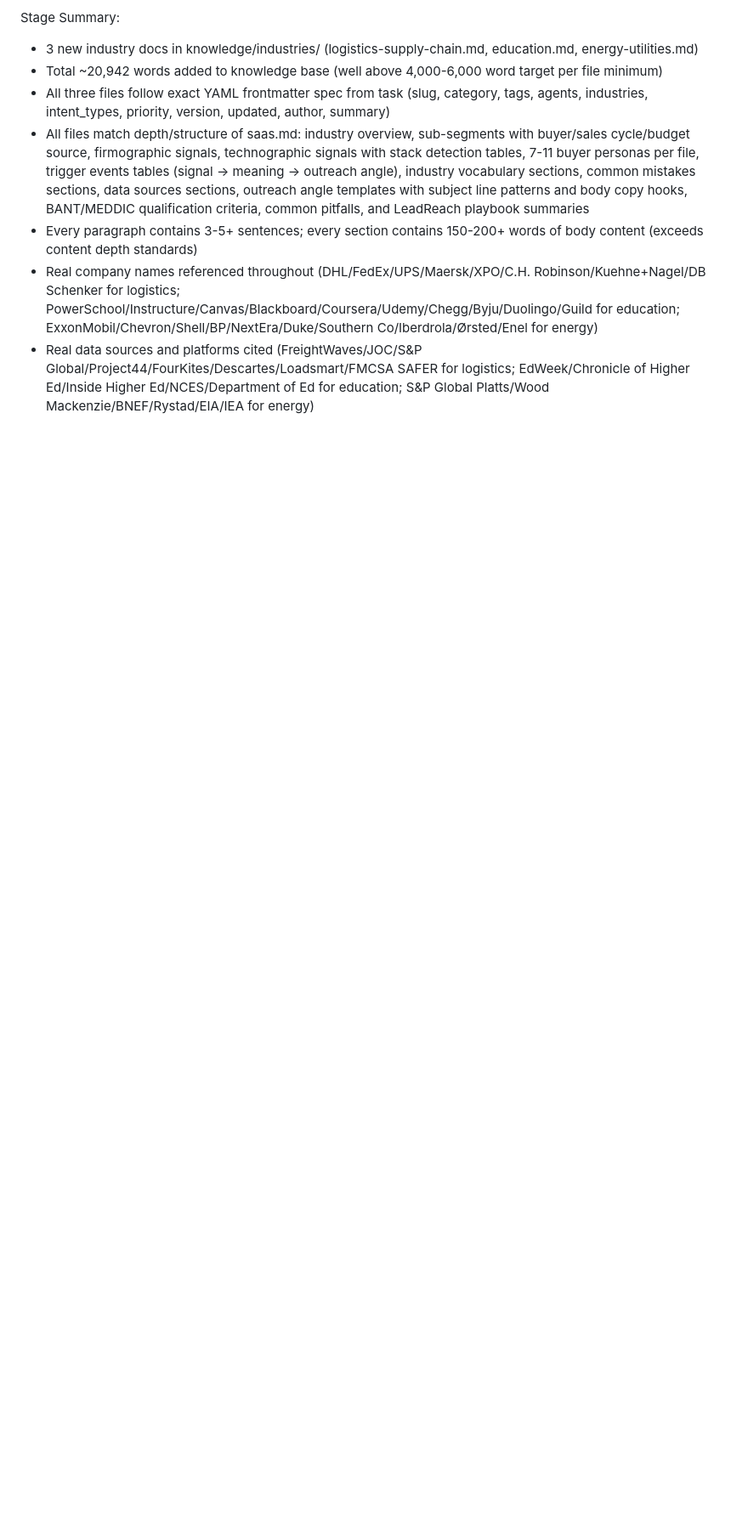
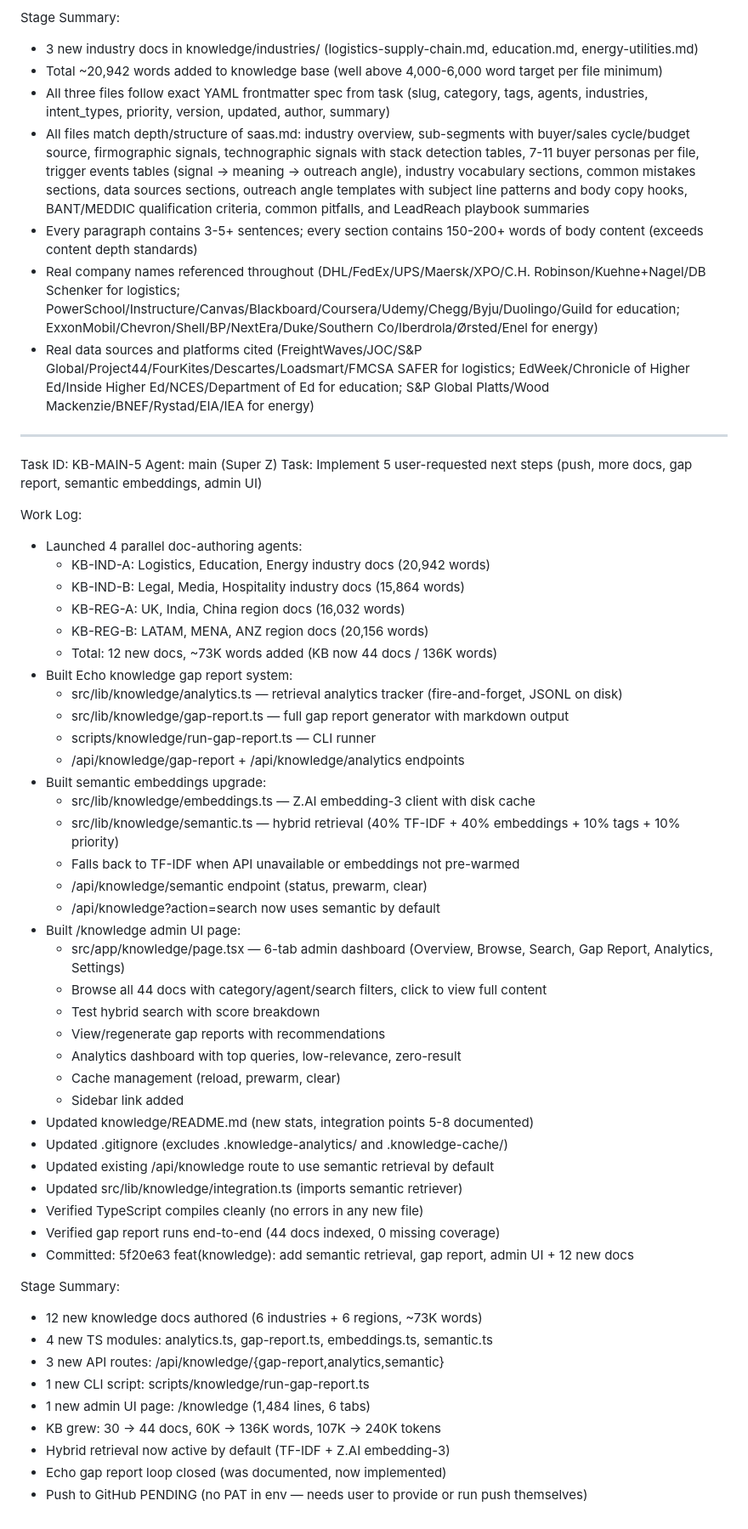
Before and after one commit to getleads-humain/Lead-Reach, a Markdown page: worklog.md, the part around the change. Shown at 85% size. GitHub-like rendering; blank space fills up the shorter version.

Commit message:
87f5fff6-93eb-4d12-bd00-237ba235c350

```diff
--- a/worklog.md
+++ b/worklog.md
@@ -739,3 +739,53 @@ Stage Summary:
 - Every paragraph contains 3-5+ sentences; every section contains 150-200+ words of body content (exceeds content depth standards)
 - Real company names referenced throughout (DHL/FedEx/UPS/Maersk/XPO/C.H. Robinson/Kuehne+Nagel/DB Schenker for logistics; PowerSchool/Instructure/Canvas/Blackboard/Coursera/Udemy/Chegg/Byju/Duolingo/Guild for education; ExxonMobil/Chevron/Shell/BP/NextEra/Duke/Southern Co/Iberdrola/Ørsted/Enel for energy)
 - Real data sources and platforms cited (FreightWaves/JOC/S&P Global/Project44/FourKites/Descartes/Loadsmart/FMCSA SAFER for logistics; EdWeek/Chronicle of Higher Ed/Inside Higher Ed/NCES/Department of Ed for education; S&P Global Platts/Wood Mackenzie/BNEF/Rystad/EIA/IEA for energy)
+
+---
+Task ID: KB-MAIN-5
+Agent: main (Super Z)
+Task: Implement 5 user-requested next steps (push, more docs, gap report, semantic embeddings, admin UI)
+
+Work Log:
+- Launched 4 parallel doc-authoring agents:
+  * KB-IND-A: Logistics, Education, Energy industry docs (20,942 words)
+  * KB-IND-B: Legal, Media, Hospitality industry docs (15,864 words)
+  * KB-REG-A: UK, India, China region docs (16,032 words)
+  * KB-REG-B: LATAM, MENA, ANZ region docs (20,156 words)
+  * Total: 12 new docs, ~73K words added (KB now 44 docs / 136K words)
+- Built Echo knowledge gap report system:
+  * src/lib/knowledge/analytics.ts — retrieval analytics tracker (fire-and-forget, JSONL on disk)
+  * src/lib/knowledge/gap-report.ts — full gap report generator with markdown output
+  * scripts/knowledge/run-gap-report.ts — CLI runner
+  * /api/knowledge/gap-report + /api/knowledge/analytics endpoints
+- Built semantic embeddings upgrade:
+  * src/lib/knowledge/embeddings.ts — Z.AI embedding-3 client with disk cache
+  * src/lib/knowledge/semantic.ts — hybrid retrieval (40% TF-IDF + 40% embeddings + 10% tags + 10% priority)
+  * Falls back to TF-IDF when API unavailable or embeddings not pre-warmed
+  * /api/knowledge/semantic endpoint (status, prewarm, clear)
+  * /api/knowledge?action=search now uses semantic by default
+- Built /knowledge admin UI page:
+  * src/app/knowledge/page.tsx — 6-tab admin dashboard (Overview, Browse, Search, Gap Report, Analytics, Settings)
+  * Browse all 44 docs with category/agent/search filters, click to view full content
+  * Test hybrid search with score breakdown
+  * View/regenerate gap reports with recommendations
+  * Analytics dashboard with top queries, low-relevance, zero-result
+  * Cache management (reload, prewarm, clear)
+  * Sidebar link added
+- Updated knowledge/README.md (new stats, integration points 5-8 documented)
+- Updated .gitignore (excludes .knowledge-analytics/ and .knowledge-cache/)
+- Updated existing /api/knowledge route to use semantic retrieval by default
+- Updated src/lib/knowledge/integration.ts (imports semantic retriever)
+- Verified TypeScript compiles cleanly (no errors in any new file)
+- Verified gap report runs end-to-end (44 docs indexed, 0 missing coverage)
+- Committed: 5f20e63 feat(knowledge): add semantic retrieval, gap report, admin UI + 12 new docs
+
+Stage Summary:
+- 12 new knowledge docs authored (6 industries + 6 regions, ~73K words)
+- 4 new TS modules: analytics.ts, gap-report.ts, embeddings.ts, semantic.ts
+- 3 new API routes: /api/knowledge/{gap-report,analytics,semantic}
+- 1 new CLI script: scripts/knowledge/run-gap-report.ts
+- 1 new admin UI page: /knowledge (1,484 lines, 6 tabs)
+- KB grew: 30 → 44 docs, 60K → 136K words, 107K → 240K tokens
+- Hybrid retrieval now active by default (TF-IDF + Z.AI embedding-3)
+- Echo gap report loop closed (was documented, now implemented)
+- Push to GitHub PENDING (no PAT in env — needs user to provide or run push themselves)
```
